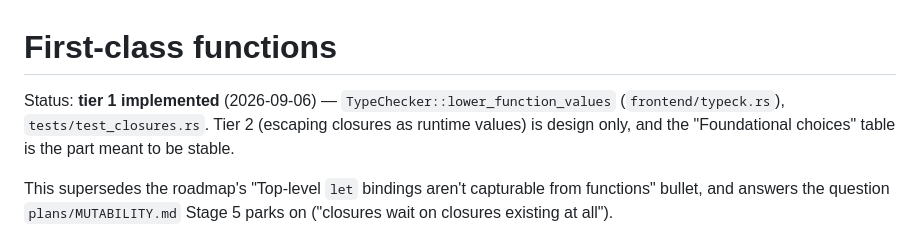
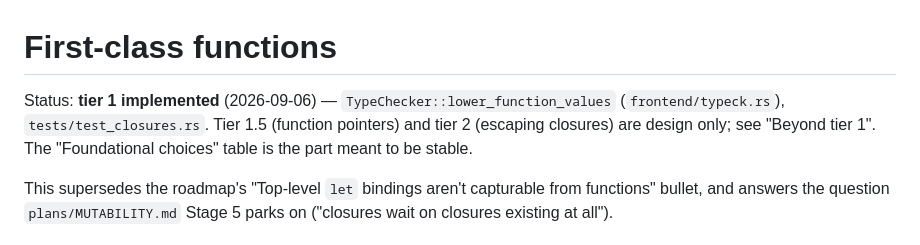
Before and after one commit to evdc/froglang, a Markdown page: plans/CLOSURES.md, the part around one of its changes. Rendered like a GitHub page.

```diff
--- a/plans/CLOSURES.md
+++ b/plans/CLOSURES.md
@@ -1,8 +1,9 @@
 # First-class functions
 
 Status: **tier 1 implemented** (2026-09-06) — `TypeChecker::lower_function_values`
-(`frontend/typeck.rs`), `tests/test_closures.rs`. Tier 2 (escaping closures as runtime
-values) is design only, and the "Foundational choices" table is the part meant to be stable.
+(`frontend/typeck.rs`), `tests/test_closures.rs`. Tier 1.5 (function pointers) and tier 2
+(escaping closures) are design only; see "Beyond tier 1". The "Foundational choices" table
+is the part meant to be stable.
 
 This supersedes the roadmap's "Top-level `let` bindings aren't capturable from functions"
 bullet, and answers the question `plans/MUTABILITY.md` Stage 5 parks on ("closures wait on
```
Also changed, not shown: other parts of plans/CLOSURES.md (+73 -14 lines).
